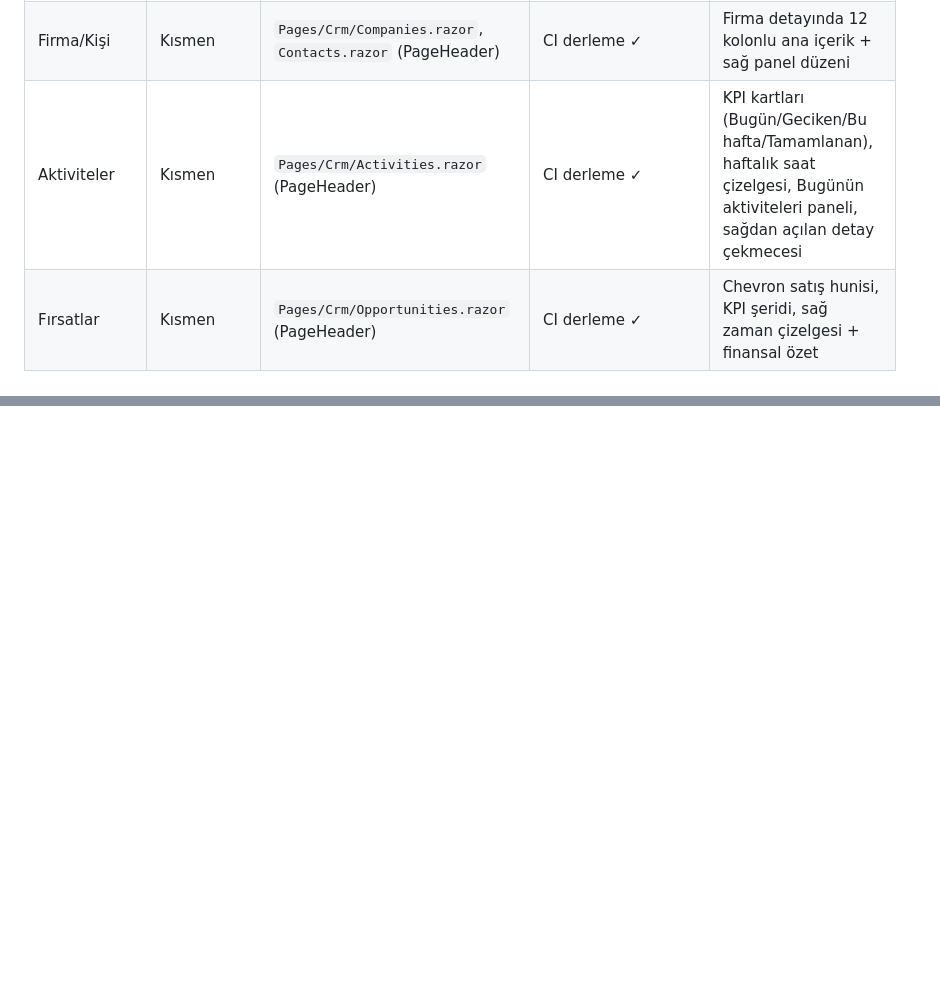
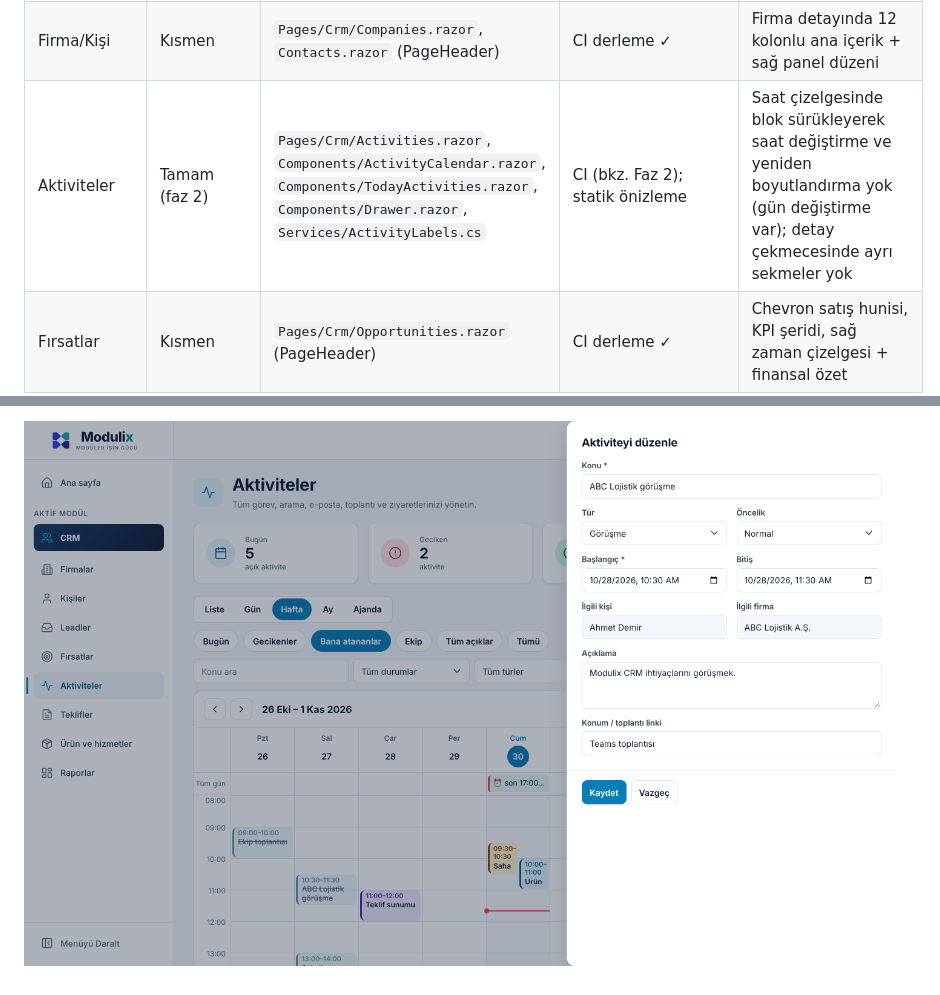
Before and after one commit to gulerseker08-art/modulix, a Markdown page: docs/design-system/migration-report.md, 2 parts joined by grey strips. Rendered like a GitHub page; pictures changed too: docs/design-system/onizleme-aktivite-cekmece.png (added); blank space fills up the shorter version.

```diff
--- a/docs/design-system/migration-report.md
+++ b/docs/design-system/migration-report.md
@@ -51,7 +51,7 @@ Bu faz, Modulix tasarım sistemini **merkezi katmanlardan** (token, tema, kabuk,
 | Form Components | Kısmen | `app.css` (form durumları, `required`, `aria-invalid`) | Önizlemede default/invalid/read-only/disabled | Ayrı Razor bileşenleri (TextField vb.), FileUpload, RichText, kaydedilmemiş değişiklik uyarısı, Kaydet ve Kapat/Yeni |
 | DataGrid | Kısmen | `app.css` (`record-table`) | Önizleme; telefonda kart listesi | Kolon görünürlüğü/yeniden boyutlandırma, kayıtlı görünüm, dışa aktarma, ortak bileşen |
 | Firma/Kişi | Kısmen | `Pages/Crm/Companies.razor`, `Contacts.razor` (PageHeader) | CI derleme ✓ | Firma detayında 12 kolonlu ana içerik + sağ panel düzeni |
-| Aktiviteler | Kısmen | `Pages/Crm/Activities.razor` (PageHeader) | CI derleme ✓ | KPI kartları (Bugün/Geciken/Bu hafta/Tamamlanan), haftalık saat çizelgesi, Bugünün aktiviteleri paneli, sağdan açılan detay çekmecesi |
+| Aktiviteler | Tamam (faz 2) | `Pages/Crm/Activities.razor`, `Components/ActivityCalendar.razor`, `Components/TodayActivities.razor`, `Components/Drawer.razor`, `Services/ActivityLabels.cs` | CI (bkz. Faz 2); statik önizleme | Saat çizelgesinde blok sürükleyerek saat değiştirme ve yeniden boyutlandırma yok (gün değiştirme var); detay çekmecesinde ayrı sekmeler yok |
 | Fırsatlar | Kısmen | `Pages/Crm/Opportunities.razor` (PageHeader) | CI derleme ✓ | Chevron satış hunisi, KPI şeridi, sağ zaman çizelgesi + finansal özet |
 | Teklifler | Token/tema | — | — | Detay düzeni |
 | Diğer CRM | Token/tema | Bütün `PageTitle` metinleri | — | — |
@@ -84,0 +103 @@ Bu faz, Modulix tasarım sistemini **merkezi katmanlardan** (token, tema, kabuk,
+![Düzenleme çekmecesi](onizleme-aktivite-cekmece.png)
```
Also changed, not shown: other parts of docs/design-system/migration-report.md (+18 -0 lines), docs/design-system/component-catalog.md (+5 -3 lines), docs/design-system/theme-tokens.md (+4 -0 lines), docs/design-system/onizleme-aktiviteler.png (added), 8 other files.
